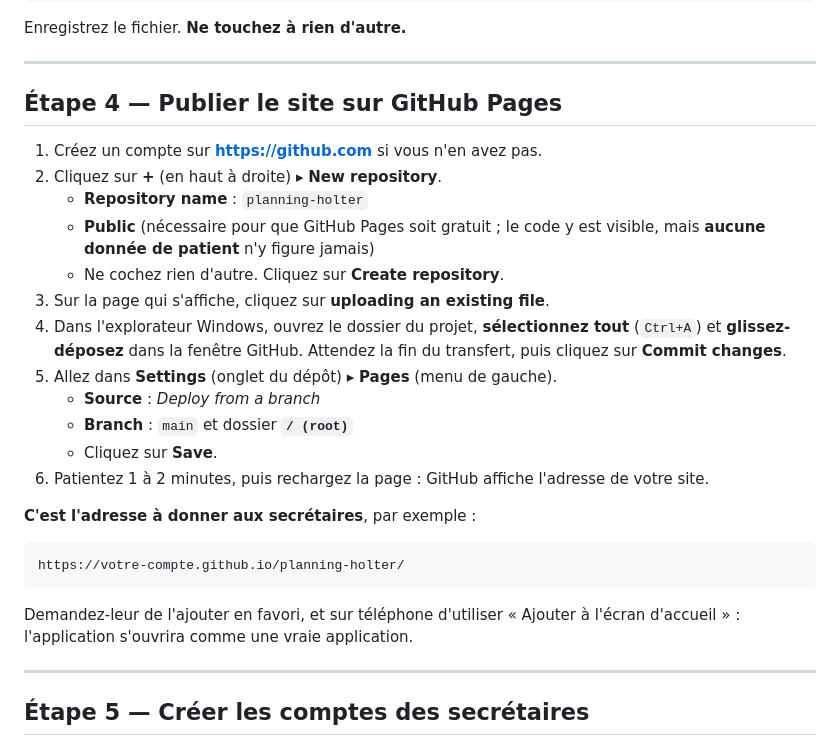
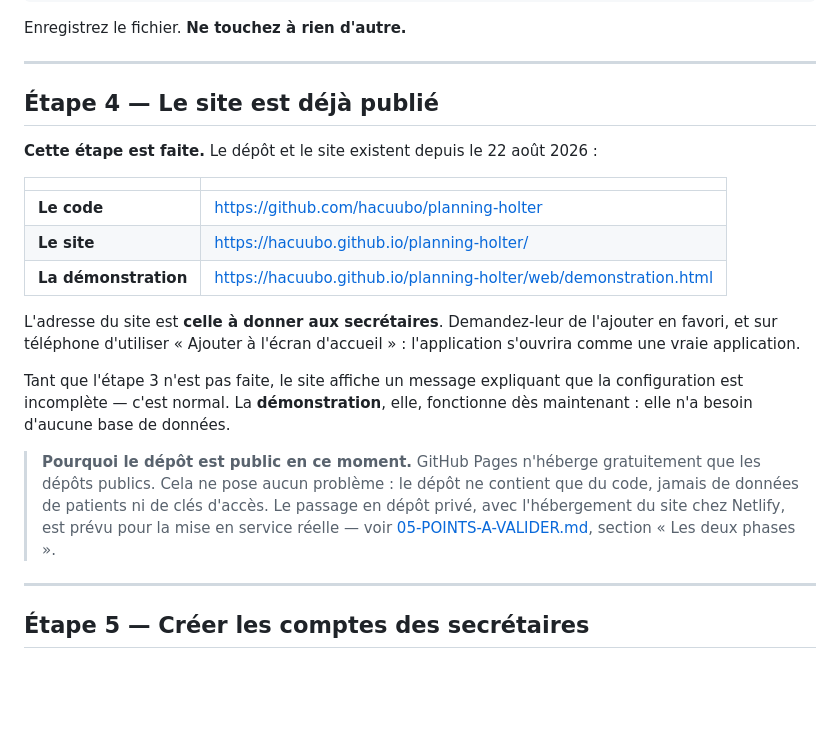
Before and after one commit to hacuubo/planning-holter, a Markdown page: docs/01-INSTALLATION.md, the part around the change. Rendered like a GitHub page; blank space fills up the shorter version.

````diff
--- a/docs/01-INSTALLATION.md
+++ b/docs/01-INSTALLATION.md
@@ -113,34 +113,30 @@ Enregistrez le fichier. **Ne touchez à rien d'autre.**
 
 ---
 
-## Étape 4 — Publier le site sur GitHub Pages
+## Étape 4 — Le site est déjà publié
 
-1. Créez un compte sur **https://github.com** si vous n'en avez pas.
-2. Cliquez sur **+** (en haut à droite) ▸ **New repository**.
-   - **Repository name** : `planning-holter`
-   - **Public** (nécessaire pour que GitHub Pages soit gratuit ; le code y est
-     visible, mais **aucune donnée de patient** n'y figure jamais)
-   - Ne cochez rien d'autre. Cliquez sur **Create repository**.
-3. Sur la page qui s'affiche, cliquez sur **uploading an existing file**.
-4. Dans l'explorateur Windows, ouvrez le dossier du projet, **sélectionnez tout**
-   (`Ctrl+A`) et **glissez-déposez** dans la fenêtre GitHub.
-   Attendez la fin du transfert, puis cliquez sur **Commit changes**.
-5. Allez dans **Settings** (onglet du dépôt) ▸ **Pages** (menu de gauche).
-   - **Source** : *Deploy from a branch*
-   - **Branch** : `main` et dossier **`/ (root)`**
-   - Cliquez sur **Save**.
-6. Patientez 1 à 2 minutes, puis rechargez la page : GitHub affiche l'adresse de
-   votre site.
+**Cette étape est faite.** Le dépôt et le site existent depuis le 22 août 2026 :
 
-**C'est l'adresse à donner aux secrétaires**, par exemple :
+| | |
+|---|---|
+| **Le code** | https://github.com/hacuubo/planning-holter |
+| **Le site** | https://hacuubo.github.io/planning-holter/ |
+| **La démonstration** | https://hacuubo.github.io/planning-holter/web/demonstration.html |
 
-```
-https://votre-compte.github.io/planning-holter/
-```
+L'adresse du site est **celle à donner aux secrétaires**. Demandez-leur de
+l'ajouter en favori, et sur téléphone d'utiliser « Ajouter à l'écran d'accueil » :
+l'application s'ouvrira comme une vraie application.
 
-Demandez-leur de l'ajouter en favori, et sur téléphone d'utiliser
-« Ajouter à l'écran d'accueil » : l'application s'ouvrira comme une vraie
-application.
+Tant que l'étape 3 n'est pas faite, le site affiche un message expliquant que la
+configuration est incomplète — c'est normal. La **démonstration**, elle,
+fonctionne dès maintenant : elle n'a besoin d'aucune base de données.
+
+> **Pourquoi le dépôt est public en ce moment.** GitHub Pages n'héberge
+> gratuitement que les dépôts publics. Cela ne pose aucun problème : le dépôt ne
+> contient que du code, jamais de données de patients ni de clés d'accès. Le
+> passage en dépôt privé, avec l'hébergement du site chez Netlify, est prévu pour
+> la mise en service réelle — voir
+> [05-POINTS-A-VALIDER.md](05-POINTS-A-VALIDER.md), section « Les deux phases ».
 
 ---
 
````
Also changed, not shown: README.md (+7 -3 lines), docs/05-POINTS-A-VALIDER.md (+51 -0 lines).
